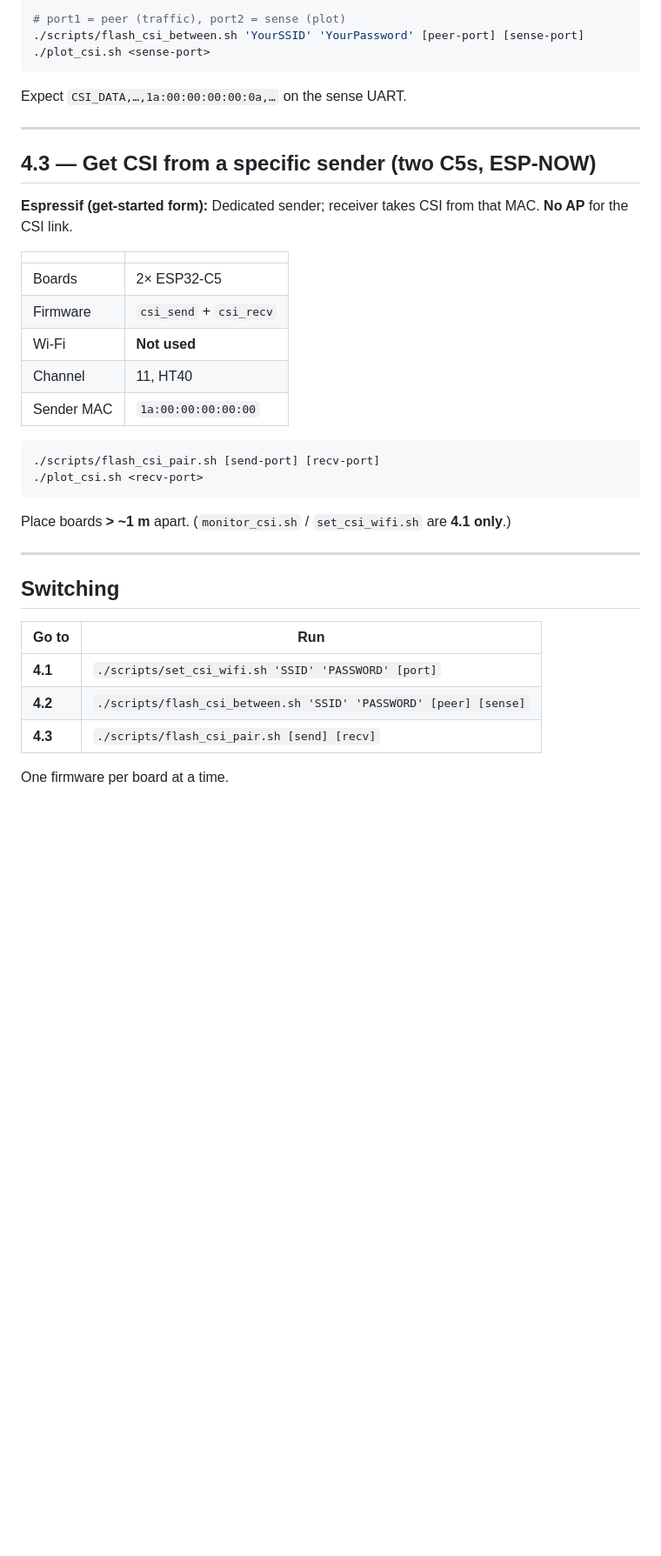
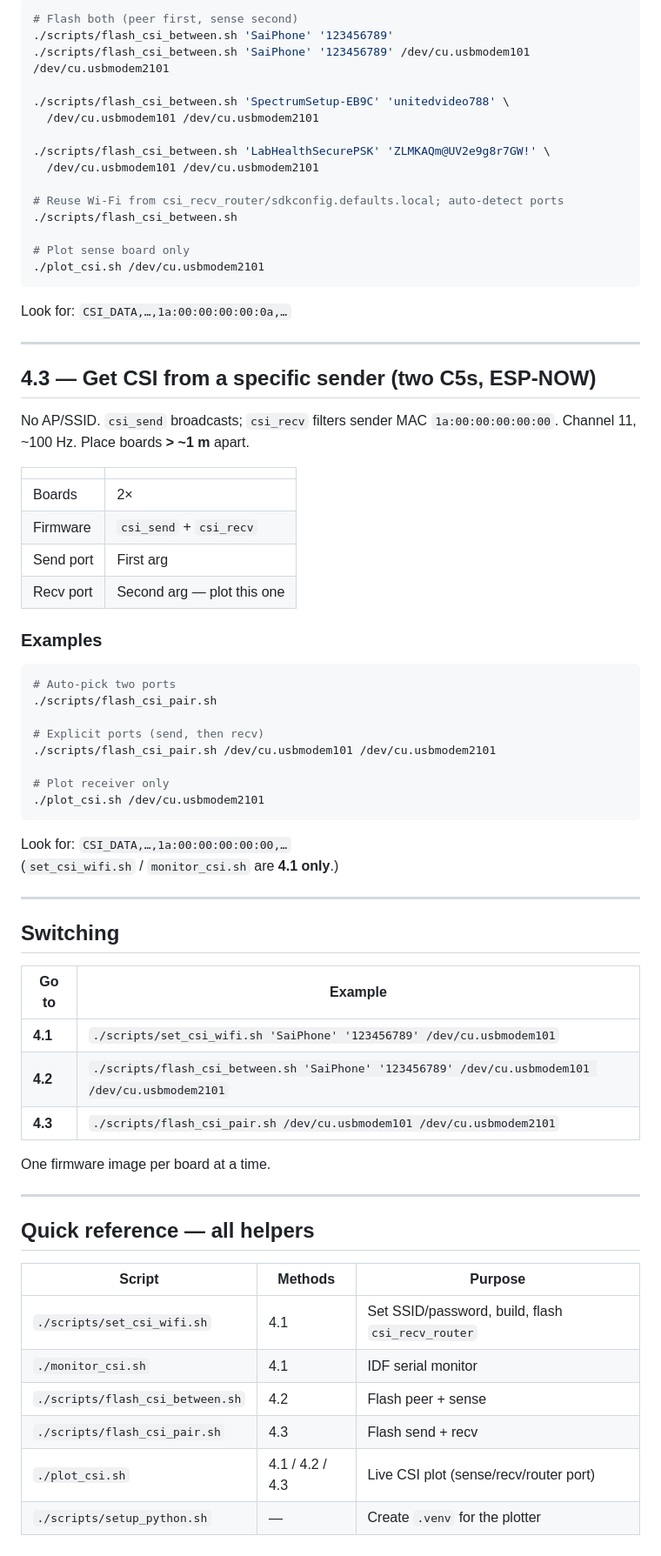
Before and after one commit to sai14karthik/ESP32-Experiments-, a Markdown page: CSI_METHODS.md, the part around one of its changes. Shown at 87% size. GitHub-like rendering; blank space fills up the shorter version.

````diff
--- a/CSI_METHODS.md
+++ b/CSI_METHODS.md
@@ -53,41 +65,74 @@ Aligned with Espressif’s **“How to get CSI”** in [`esp-csi/README.md`](esp
 
 ```bash
-# port1 = peer (traffic), port2 = sense (plot)
-./scripts/flash_csi_between.sh 'YourSSID' 'YourPassword' [peer-port] [sense-port]
-./plot_csi.sh <sense-port>
+# Flash both (peer first, sense second)
+./scripts/flash_csi_between.sh 'SaiPhone' '123456789'
+./scripts/flash_csi_between.sh 'SaiPhone' '123456789' /dev/cu.usbmodem101 /dev/cu.usbmodem2101
+
+./scripts/flash_csi_between.sh 'SpectrumSetup-EB9C' 'unitedvideo788' \
+  /dev/cu.usbmodem101 /dev/cu.usbmodem2101
+
+./scripts/flash_csi_between.sh 'LabHealthSecurePSK' 'ZLMKAQm@UV2e9g8r7GW!' \
+  /dev/cu.usbmodem101 /dev/cu.usbmodem2101
+
+# Reuse Wi‑Fi from csi_recv_router/sdkconfig.defaults.local; auto-detect ports
+./scripts/flash_csi_between.sh
+
+# Plot sense board only
+./plot_csi.sh /dev/cu.usbmodem2101
 ```
 
-Expect `CSI_DATA,…,1a:00:00:00:00:0a,…` on the sense UART.
+Look for: `CSI_DATA,…,1a:00:00:00:00:0a,…`
 
 ---
 
 ## 4.3 — Get CSI from a specific sender (two C5s, ESP‑NOW)
 
-**Espressif (get-started form):** Dedicated sender; receiver takes CSI from that MAC. **No AP** for the CSI link.
+No AP/SSID. `csi_send` broadcasts; `csi_recv` filters sender MAC `1a:00:00:00:00:00`. Channel 11, ~100 Hz. Place boards **> ~1 m** apart.
 
 | | |
 |---|---|
-| Boards | 2× ESP32-C5 |
+| Boards | 2× |
 | Firmware | `csi_send` + `csi_recv` |
-| Wi‑Fi | **Not used** |
-| Channel | 11, HT40 |
-| Sender MAC | `1a:00:00:00:00:00` |
+| Send port | First arg |
+| Recv port | Second arg — plot this one |
+
+### Examples
 
 ```bash
-./scripts/flash_csi_pair.sh [send-port] [recv-port]
-./plot_csi.sh <recv-port>
+# Auto-pick two ports
+./scripts/flash_csi_pair.sh
+
+# Explicit ports (send, then recv)
+./scripts/flash_csi_pair.sh /dev/cu.usbmodem101 /dev/cu.usbmodem2101
+
+# Plot receiver only
+./plot_csi.sh /dev/cu.usbmodem2101
 ```
 
-Place boards **> ~1 m** apart. (`monitor_csi.sh` / `set_csi_wifi.sh` are **4.1 only**.)
+Look for: `CSI_DATA,…,1a:00:00:00:00:00,…`
+(`set_csi_wifi.sh` / `monitor_csi.sh` are **4.1 only**.)
 
 ---
 
 ## Switching
 
-| Go to | Run |
-|-------|-----|
-| **4.1** | `./scripts/set_csi_wifi.sh 'SSID' 'PASSWORD' [port]` |
-| **4.2** | `./scripts/flash_csi_between.sh 'SSID' 'PASSWORD' [peer] [sense]` |
-| **4.3** | `./scripts/flash_csi_pair.sh [send] [recv]` |
+| Go to | Example |
+|-------|---------|
+| **4.1** | `./scripts/set_csi_wifi.sh 'SaiPhone' '123456789' /dev/cu.usbmodem101` |
+| **4.2** | `./scripts/flash_csi_between.sh 'SaiPhone' '123456789' /dev/cu.usbmodem101 /dev/cu.usbmodem2101` |
+| **4.3** | `./scripts/flash_csi_pair.sh /dev/cu.usbmodem101 /dev/cu.usbmodem2101` |
 
-One firmware per board at a time.
+One firmware image per board at a time.
+
+---
+
+## Quick reference — all helpers
+
+| Script | Methods | Purpose |
+|--------|---------|---------|
+| `./scripts/set_csi_wifi.sh` | 4.1 | Set SSID/password, build, flash `csi_recv_router` |
+| `./monitor_csi.sh` | 4.1 | IDF serial monitor |
+| `./scripts/flash_csi_between.sh` | 4.2 | Flash peer + sense |
+| `./scripts/flash_csi_pair.sh` | 4.3 | Flash send + recv |
+| `./plot_csi.sh` | 4.1 / 4.2 / 4.3 | Live CSI plot (sense/recv/router port) |
+| `./scripts/setup_python.sh` | — | Create `.venv` for the plotter |
````
Also changed, not shown: other parts of CSI_METHODS.md (+36 -24 lines).
